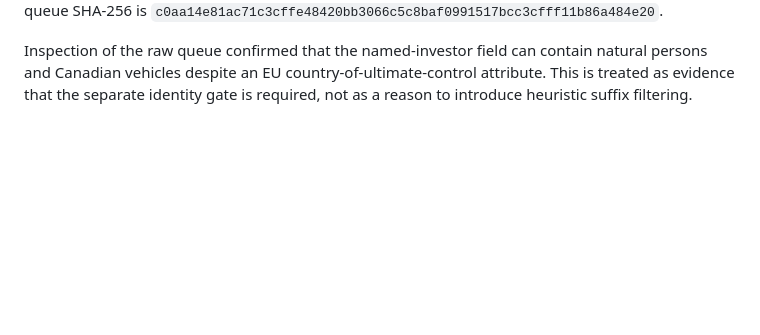
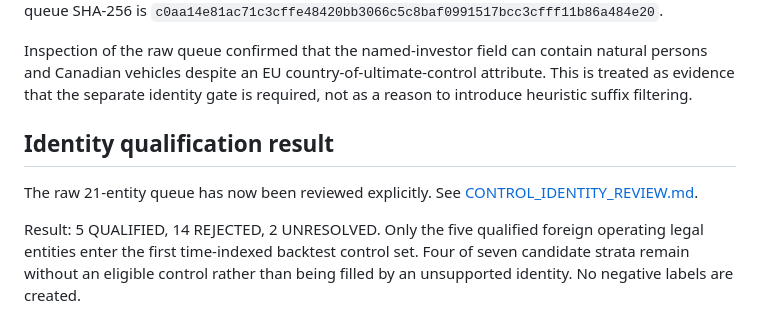
Before and after one commit to JeremyHennessy/AtlanticBridge-Signals, a Markdown page: docs/RISK_SET_CONTROLS.md, the part around the change. GitHub-like rendering; blank space fills up the shorter version.

Commit message:
Link qualified control cohort

```diff
--- a/docs/RISK_SET_CONTROLS.md
+++ b/docs/RISK_SET_CONTROLS.md
@@ -139,3 +139,14 @@ Inspection of the raw queue confirmed that the named-investor field can contain
 natural persons and Canadian vehicles despite an EU country-of-ultimate-control
 attribute. This is treated as evidence that the separate identity gate is
 required, not as a reason to introduce heuristic suffix filtering.
+
+
+## Identity qualification result
+
+The raw 21-entity queue has now been reviewed explicitly. See
+[CONTROL_IDENTITY_REVIEW.md](CONTROL_IDENTITY_REVIEW.md).
+
+Result: 5 QUALIFIED, 14 REJECTED, 2 UNRESOLVED. Only the five qualified foreign
+operating legal entities enter the first time-indexed backtest control set. Four
+of seven candidate strata remain without an eligible control rather than being
+filled by an unsupported identity. No negative labels are created.
```
